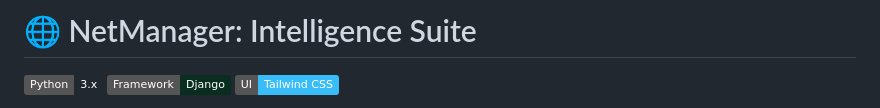
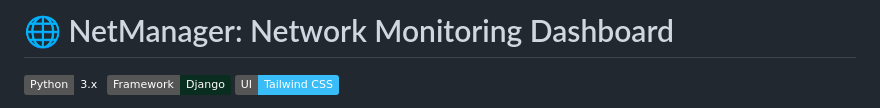
Before and after one commit to rich-programmer291/NetManager, a Markdown page: README.md, the part around the change. Rendered like a GitHub page; badges without logos.

```diff
--- a/README.md
+++ b/README.md
@@ -1,4 +1,4 @@
-# 🌐 NetManager: Intelligence Suite
+# 🌐 NetManager: Network Monitoring Dashboard
 
 ![Python](https://img.shields.io/badge/Python-3.x-emerald)
 ![Django](https://img.shields.io/badge/Framework-Django-092e20)
```
